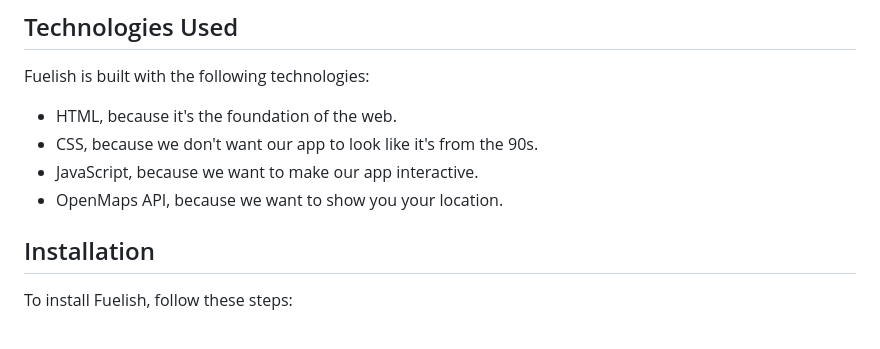
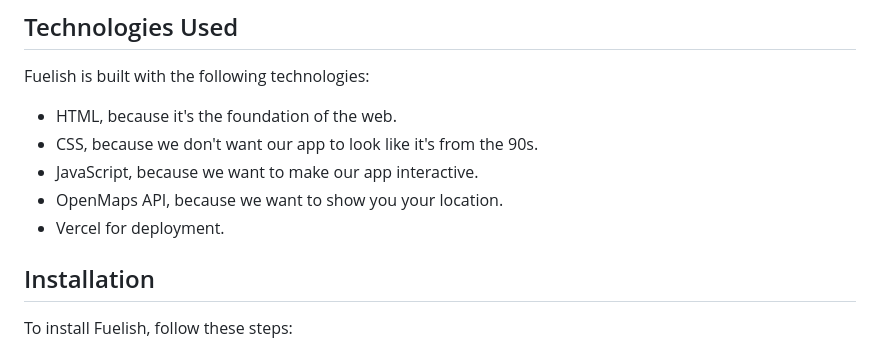
Before and after one commit to Doofenshmirtz-Evil-Incorp/Fuelish, a Markdown page: README.md, the part around the change. Rendered like a GitHub page.

```diff
--- a/README.md
+++ b/README.md
@@ -38,6 +38,7 @@ Fuelish is built with the following technologies:
 - CSS, because we don't want our app to look like it's from the 90s.
 - JavaScript, because we want to make our app interactive.
 - OpenMaps API, because we want to show you your location.
+- Vercel for deployment.
 
 ## Installation
 
```
